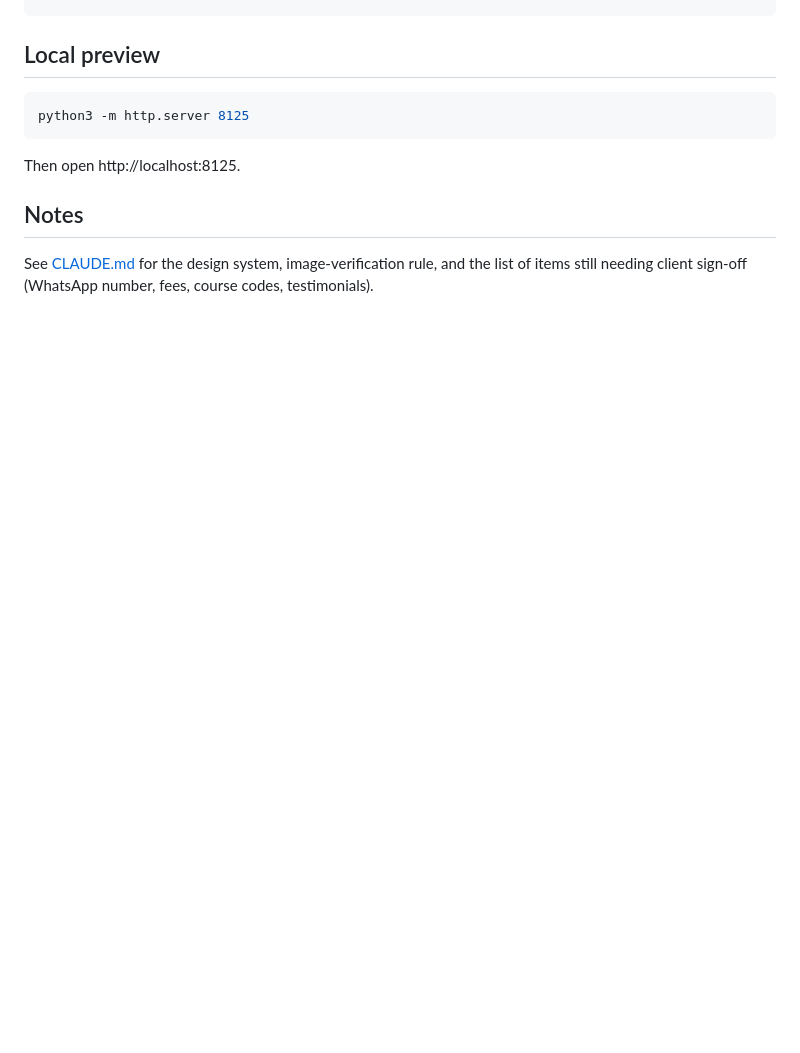
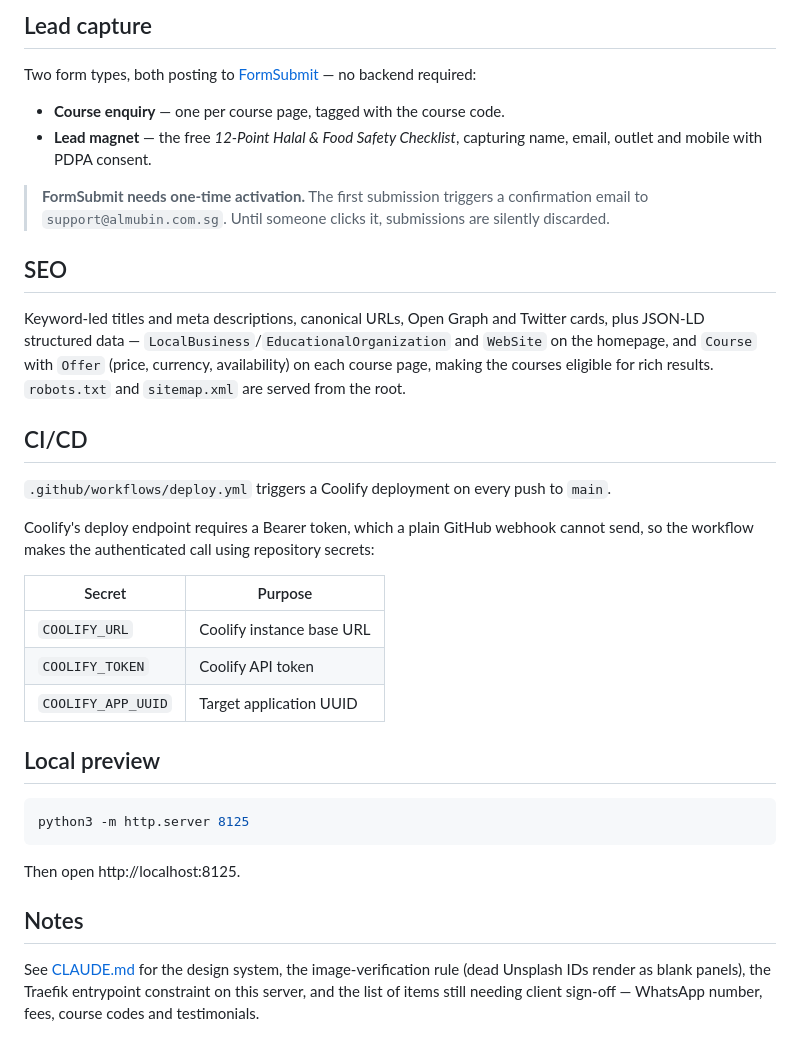
Before and after one commit to alfredang/almubin, a Markdown page: README.md, the part around one of its changes. Drawn GitHub-style; blank space fills up the shorter version.

```diff
--- a/README.md
+++ b/README.md
@@ -29,3 +54,33 @@ python3 build/build_site.py
+## Lead capture
+
+Two form types, both posting to [FormSubmit](https://formsubmit.co) — no backend required:
+
+- **Course enquiry** — one per course page, tagged with the course code.
+- **Lead magnet** — the free *12-Point Halal & Food Safety Checklist*, capturing name, email,
+  outlet and mobile with PDPA consent.
+
+> **FormSubmit needs one-time activation.** The first submission triggers a confirmation email to
+> `support@almubin.com.sg`. Until someone clicks it, submissions are silently discarded.
+
+## SEO
+
+Keyword-led titles and meta descriptions, canonical URLs, Open Graph and Twitter cards, plus
+JSON-LD structured data — `LocalBusiness`/`EducationalOrganization` and `WebSite` on the homepage,
+and `Course` with `Offer` (price, currency, availability) on each course page, making the courses
+eligible for rich results. `robots.txt` and `sitemap.xml` are served from the root.
+
+## CI/CD
+
+`.github/workflows/deploy.yml` triggers a Coolify deployment on every push to `main`.
+
+Coolify's deploy endpoint requires a Bearer token, which a plain GitHub webhook cannot send, so
+the workflow makes the authenticated call using repository secrets:
+
+| Secret | Purpose |
+|---|---|
+| `COOLIFY_URL` | Coolify instance base URL |
+| `COOLIFY_TOKEN` | Coolify API token |
+| `COOLIFY_APP_UUID` | Target application UUID |
 
 ## Local preview
 
@@ -37,5 +92,6 @@ Then open http://localhost:8125.
 
 ## Notes
 
-See [CLAUDE.md](CLAUDE.md) for the design system, image-verification rule, and the list of
-items still needing client sign-off (WhatsApp number, fees, course codes, testimonials).
+See [CLAUDE.md](CLAUDE.md) for the design system, the image-verification rule (dead Unsplash IDs
+render as blank panels), the Traefik entrypoint constraint on this server, and the list of items
+still needing client sign-off — WhatsApp number, fees, course codes and testimonials.
```
Also changed, not shown: other parts of README.md (+36 -11 lines), screenshot.png (added), 7 other files.
